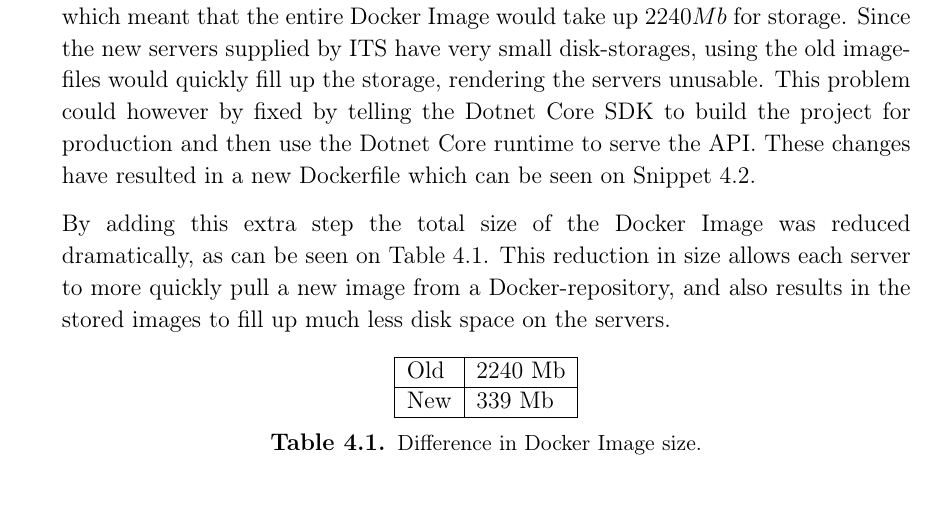
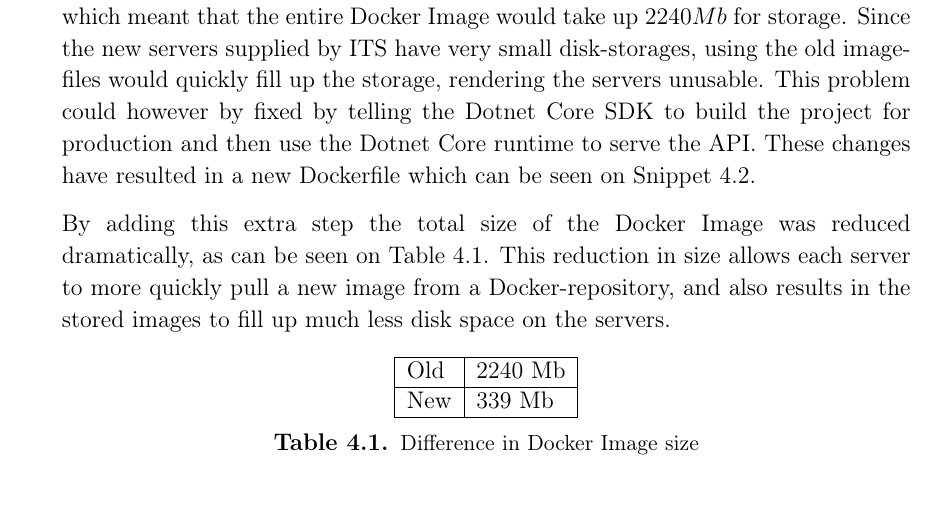
Before and after one commit to thomaslhansen/P6, a LaTeX thesis (report/main.tex, which reads report/2.Sprints/sprint3Content/sprint3Implementation.tex): part of page 39 of 55, cut so that both start at the same text. Compiled offline with pdfLaTeX.

Commit message:
Removed . from table captation

```diff
--- a/report/2.Sprints/sprint3Content/sprint3Implementation.tex
+++ b/report/2.Sprints/sprint3Content/sprint3Implementation.tex
@@ -56,7 +56,7 @@ This reduction in size allows each server to more quickly pull a new image from
 Old & 2240 Mb \\ \hline
 New &  339 Mb  \\ \hline
 \end{tabular}
-\caption{Difference in Docker Image size.}
+\caption{Difference in Docker Image size}
 \label{DockerImageSize}
 \end{table}
 
```
